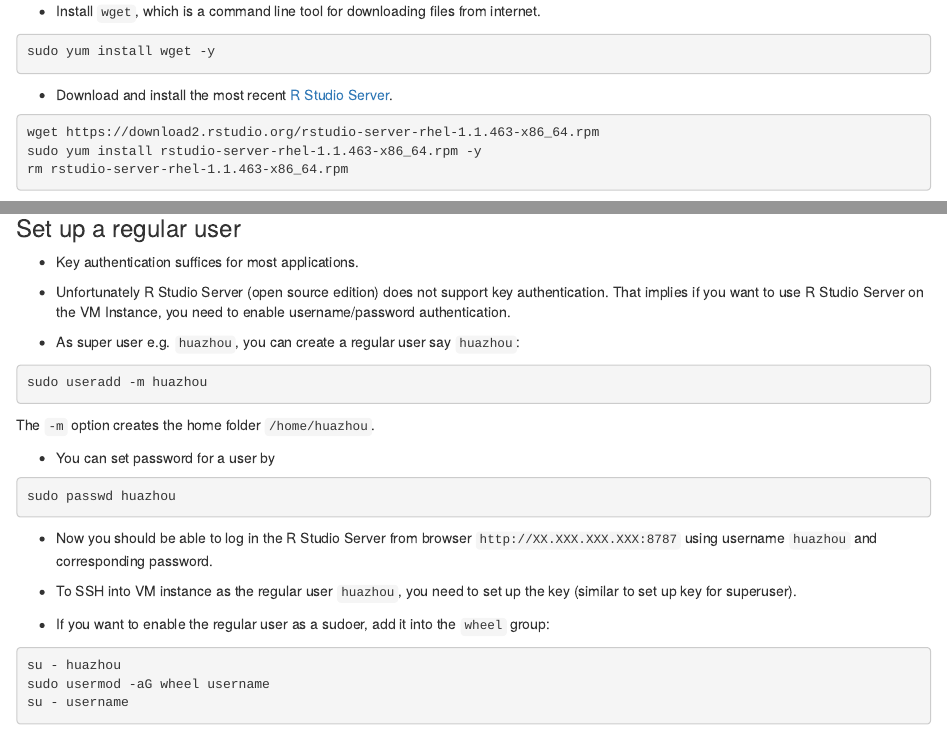
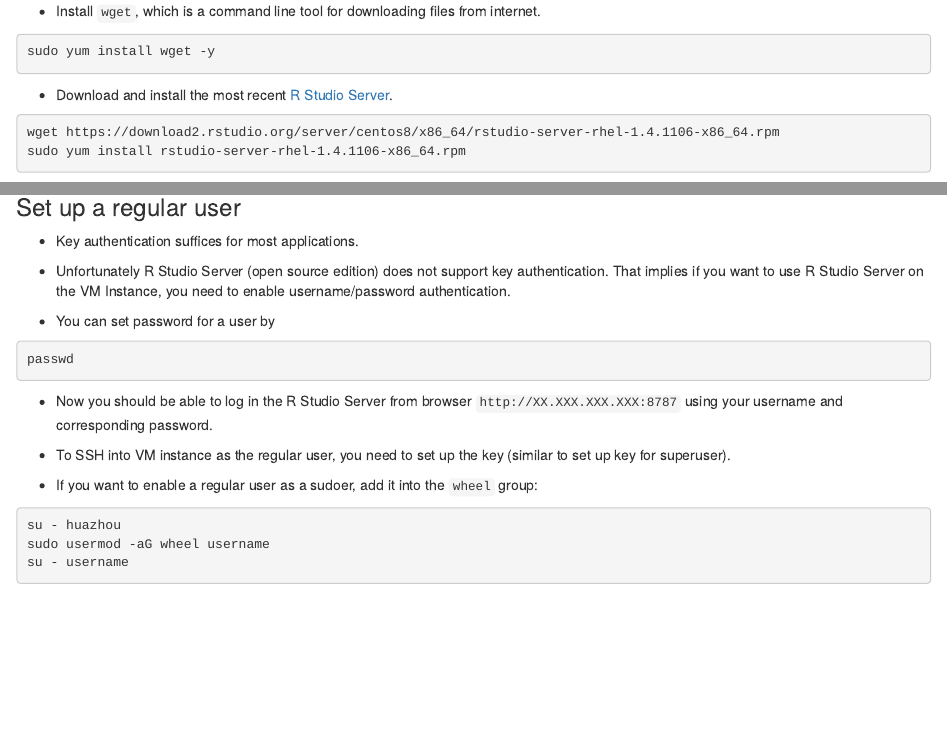
Before and after one commit to ucla-biostat203b-2021winter/ucla-biostat203b-2021winter.github.io, an R Markdown document (slides/13-gcp/gcp.Rmd): the page in a window 1100 px wide, from 3930 px down, and a second part further down, joined at a grey line. Rendered offline with R 4.5, knitr and Pandoc, with nearby package versions.

Commit message:
update RStudio Server version

````diff
--- a/slides/13-gcp/gcp.Rmd
+++ b/slides/13-gcp/gcp.Rmd
@@ -230,9 +230,8 @@ sudo yum install wget -y
 
 - Download and install the most recent [R Studio Server](https://www.rstudio.com/products/rstudio/download-server/).
 ```{bash, eval = FALSE}
-wget https://download2.rstudio.org/rstudio-server-rhel-1.1.463-x86_64.rpm
-sudo yum install rstudio-server-rhel-1.1.463-x86_64.rpm -y
-rm rstudio-server-rhel-1.1.463-x86_64.rpm
+wget https://download2.rstudio.org/server/centos8/x86_64/rstudio-server-rhel-1.4.1106-x86_64.rpm
+sudo yum install rstudio-server-rhel-1.4.1106-x86_64.rpm
 ```
 
 - The R Studio service starts immediately. Let's check if it is running  properly by triggering the following command.
@@ -258,22 +257,16 @@ sudo systemctl status rstudio-server.service
 
 - Unfortunately R Studio Server (open source edition) does not support key authentication. That implies if you want to use R Studio Server on the VM Instance, you need to enable username/password authentication.
 
-- As super user e.g. `huazhou`, you can create a regular user say `huazhou`:
-```{bash, eval = FALSE}
-sudo useradd -m huazhou
-```
-The `-m` option creates the home folder `/home/huazhou`.
-
 - You can set password for a user by
 ```{r, eval = FALSE}
-sudo passwd huazhou
+passwd
 ```
 
-- Now you should be able to log in the R Studio Server from browser `http://XX.XXX.XXX.XXX:8787` using username `huazhou` and corresponding password.
+- Now you should be able to log in the R Studio Server from browser `http://XX.XXX.XXX.XXX:8787` using your username and corresponding password.
 
-- To SSH into VM instance as the regular user `huazhou`, you need to set up the key (similar to set up key for superuser).
+- To SSH into VM instance as the regular user, you need to set up the key (similar to set up key for superuser).
 
-- If you want to enable the regular user as a sudoer, add it into the `wheel` group:
+- If you want to enable a regular user as a sudoer, add it into the `wheel` group:
 ```{bash, eval = FALSE}
 su - huazhou
 sudo usermod -aG wheel username
````
